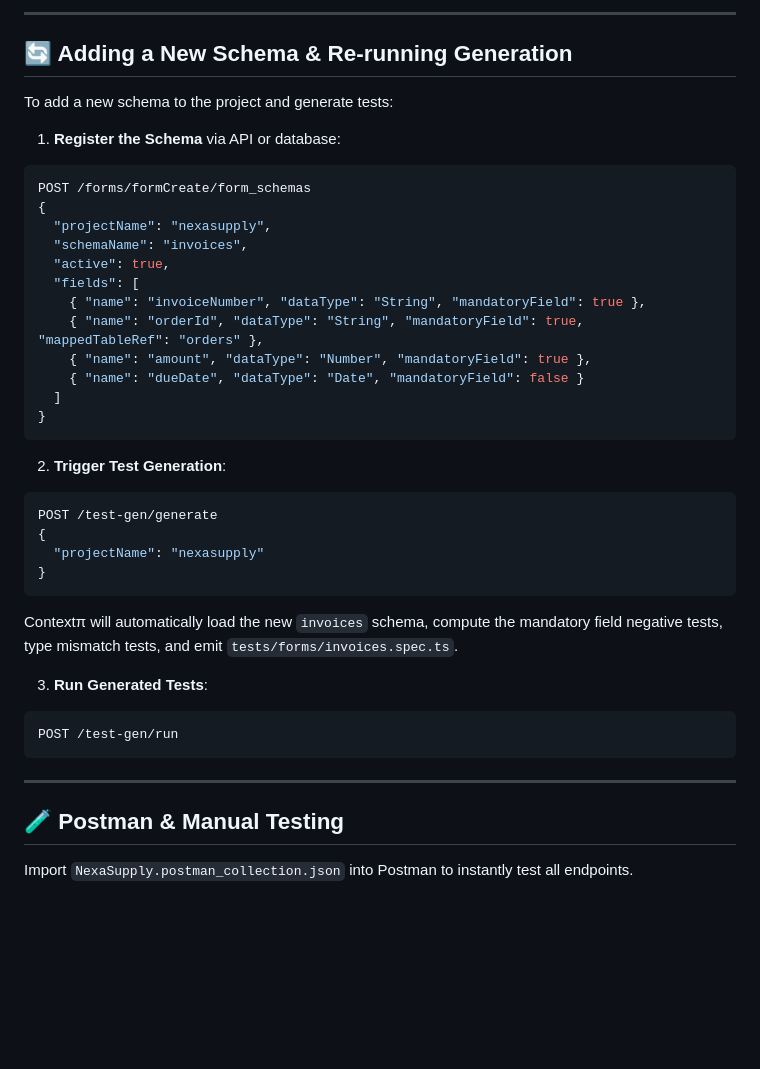
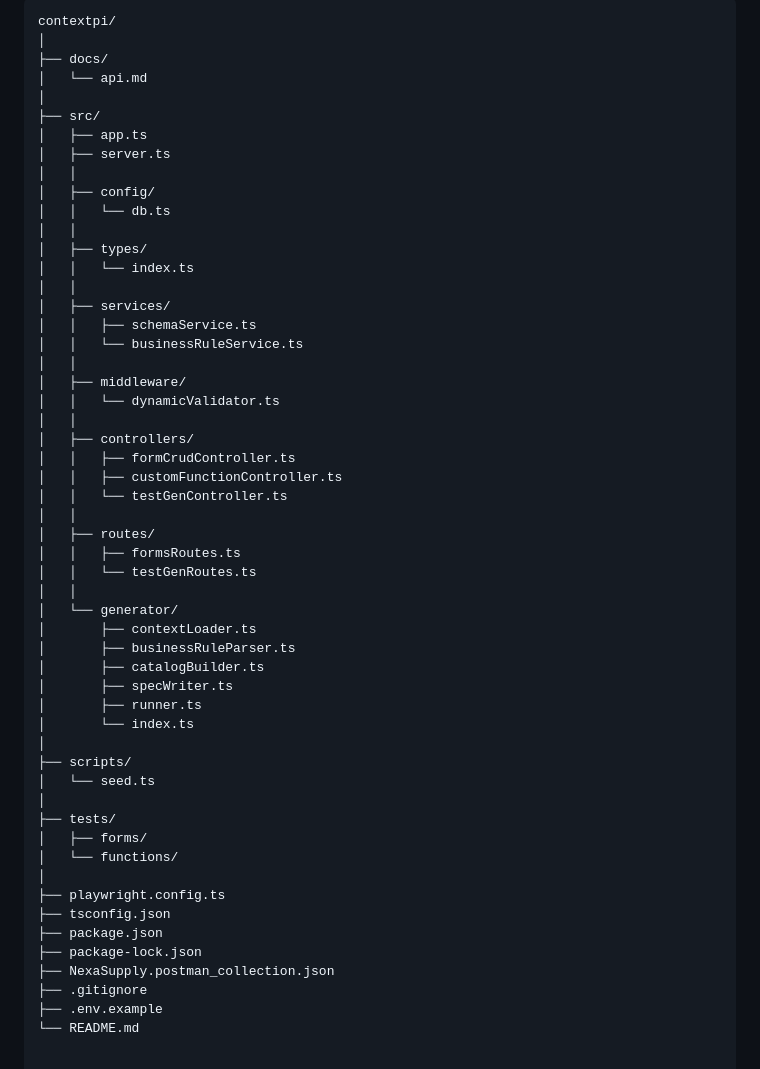
Before and after one commit to anonymous-pxe/SIH, a Markdown page: README.md, the part around one of its changes. GitHub-like rendering; blank space fills up the shorter version.

````diff
--- a/README.md
+++ b/README.md
@@ -124,38 +112,55 @@ MongoDB Context (form_schemas + custom_functions) + Business Requirement
----
-
-## 🔄 Adding a New Schema & Re-running Generation
-
-To add a new schema to the project and generate tests:
-1. **Register the Schema** via API or database:
-```bash
-POST /forms/formCreate/form_schemas
-{
-  "projectName": "nexasupply",
-  "schemaName": "invoices",
-  "active": true,
-  "fields": [
-    { "name": "invoiceNumber", "dataType": "String", "mandatoryField": true },
-    { "name": "orderId", "dataType": "String", "mandatoryField": true, "mappedTableRef": "orders" },
-    { "name": "amount", "dataType": "Number", "mandatoryField": true },
-    { "name": "dueDate", "dataType": "Date", "mandatoryField": false }
-  ]
-}
-```
-2. **Trigger Test Generation**:
-```bash
-POST /test-gen/generate
-{
-  "projectName": "nexasupply"
-}
-```
-Contextπ will automatically load the new `invoices` schema, compute the mandatory field negative tests, type mismatch tests, and emit `tests/forms/invoices.spec.ts`.
-
-3. **Run Generated Tests**:
-```bash
-POST /test-gen/run
-```
-
----
-
-## 🧪 Postman & Manual Testing
-Import `NexaSupply.postman_collection.json` into Postman to instantly test all endpoints.
+```text
+contextpi/
+│
+├── docs/
+│   └── api.md
+│
+├── src/
+│   ├── app.ts
+│   ├── server.ts
+│   │
+│   ├── config/
+│   │   └── db.ts
+│   │
+│   ├── types/
+│   │   └── index.ts
+│   │
+│   ├── services/
+│   │   ├── schemaService.ts
+│   │   └── businessRuleService.ts
+│   │
+│   ├── middleware/
+│   │   └── dynamicValidator.ts
+│   │
+│   ├── controllers/
+│   │   ├── formCrudController.ts
+│   │   ├── customFunctionController.ts
+│   │   └── testGenController.ts
+│   │
+│   ├── routes/
+│   │   ├── formsRoutes.ts
+│   │   └── testGenRoutes.ts
+│   │
+│   └── generator/
+│       ├── contextLoader.ts
+│       ├── businessRuleParser.ts
+│       ├── catalogBuilder.ts
+│       ├── specWriter.ts
+│       ├── runner.ts
+│       └── index.ts
+│
+├── scripts/
+│   └── seed.ts
+│
+├── tests/
+│   ├── forms/
+│   └── functions/
+│
+├── playwright.config.ts
+├── tsconfig.json
+├── package.json
+├── package-lock.json
+├── NexaSupply.postman_collection.json
+├── .gitignore
+├── .env.example
+└── README.md
````
Also changed, not shown: other parts of README.md (+89 -101 lines).
